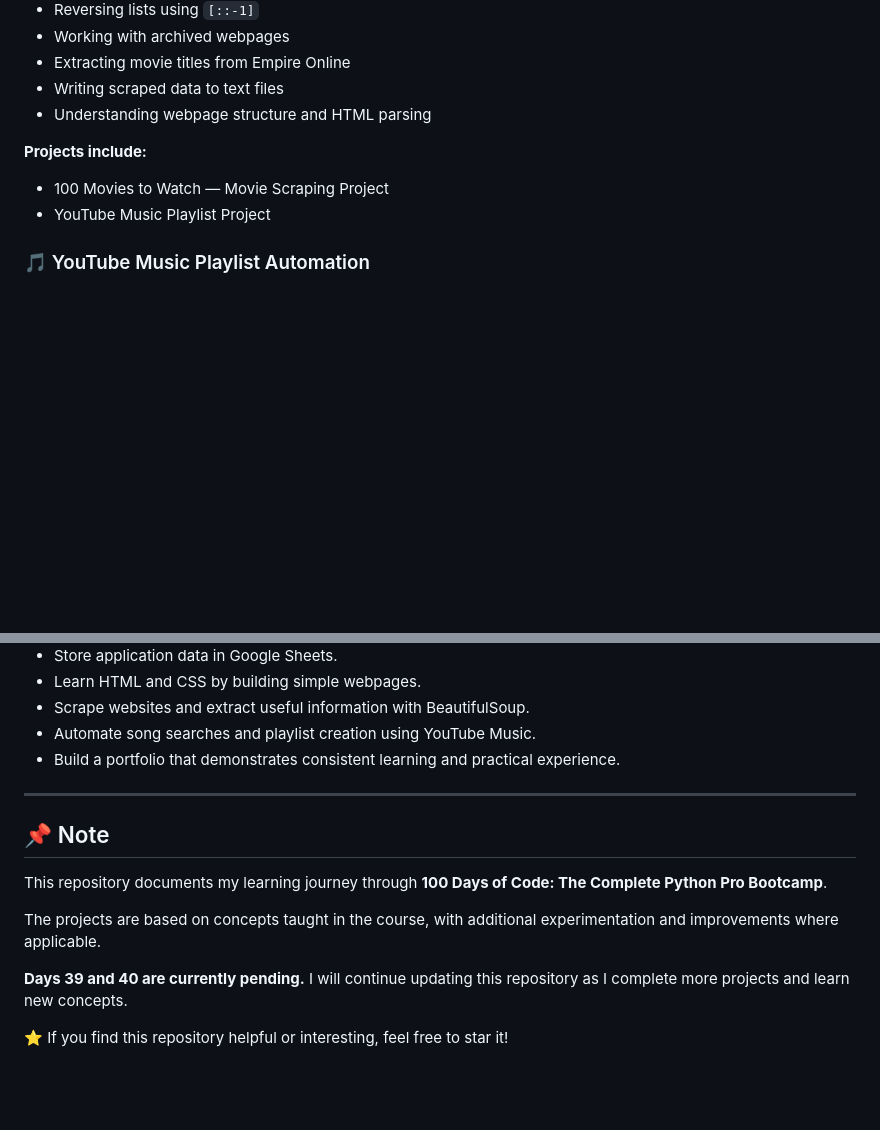
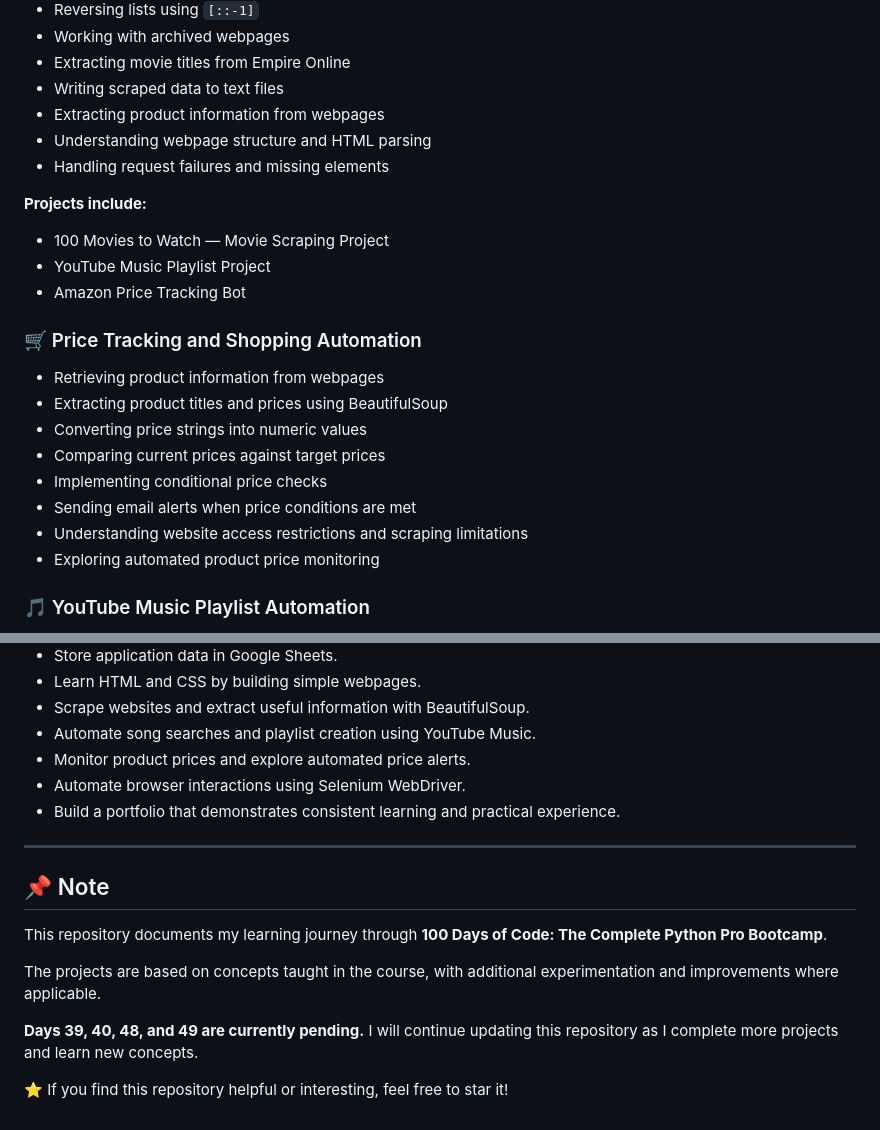
Before and after one commit to alisha-dsz/100-days-of-code-python, a Markdown page: README.md, 2 parts joined by grey strips. GitHub-like rendering; blank space fills up the shorter version.

```diff
--- a/README.md
+++ b/README.md
@@ -145,11 +150,26 @@ Through these hands-on projects, I am developing my skills in Python programming
 - Working with archived webpages
 - Extracting movie titles from Empire Online
 - Writing scraped data to text files
+- Extracting product information from webpages
 - Understanding webpage structure and HTML parsing
+- Handling request failures and missing elements
 
 **Projects include:**
+
 - 100 Movies to Watch — Movie Scraping Project
 - YouTube Music Playlist Project
+- Amazon Price Tracking Bot
+
+### 🛒 Price Tracking and Shopping Automation
+
+- Retrieving product information from webpages
+- Extracting product titles and prices using BeautifulSoup
+- Converting price strings into numeric values
+- Comparing current prices against target prices
+- Implementing conditional price checks
+- Sending email alerts when price conditions are met
+- Understanding website access restrictions and scraping limitations
+- Exploring automated product price monitoring
 
 ### 🎵 YouTube Music Playlist Automation
 
@@ -359,6 +416,8 @@ Used in the YouTube Music Playlist Project to search for songs, create playlists
 - Learn HTML and CSS by building simple webpages.
 - Scrape websites and extract useful information with BeautifulSoup.
 - Automate song searches and playlist creation using YouTube Music.
+- Monitor product prices and explore automated price alerts.
+- Automate browser interactions using Selenium WebDriver.
 - Build a portfolio that demonstrates consistent learning and practical experience.
 
 ---
@@ -369,6 +428,6 @@ This repository documents my learning journey through **100 Days of Code: The Co
 
 The projects are based on concepts taught in the course, with additional experimentation and improvements where applicable.
 
-**Days 39 and 40 are currently pending.** I will continue updating this repository as I complete more projects and learn new concepts.
+**Days 39, 40, 48, and 49 are currently pending.** I will continue updating this repository as I complete more projects and learn new concepts.
 
 ⭐ If you find this repository helpful or interesting, feel free to star it!
```
Also changed, not shown: other parts of README.md (+49 -7 lines).
